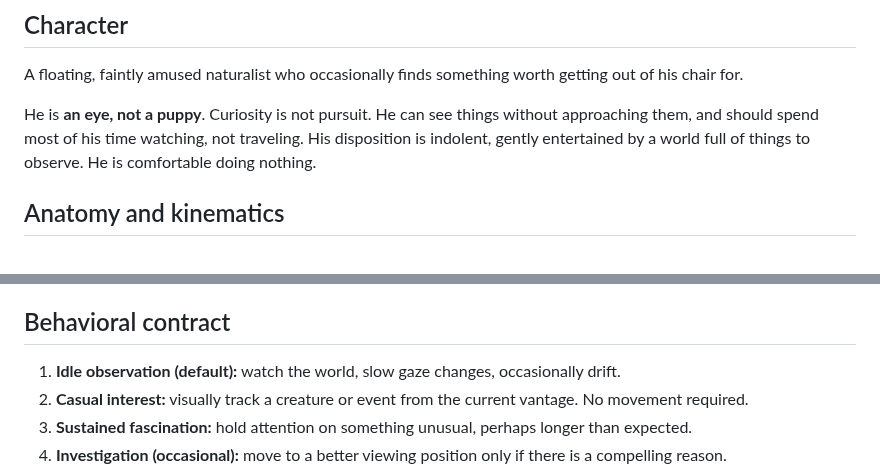
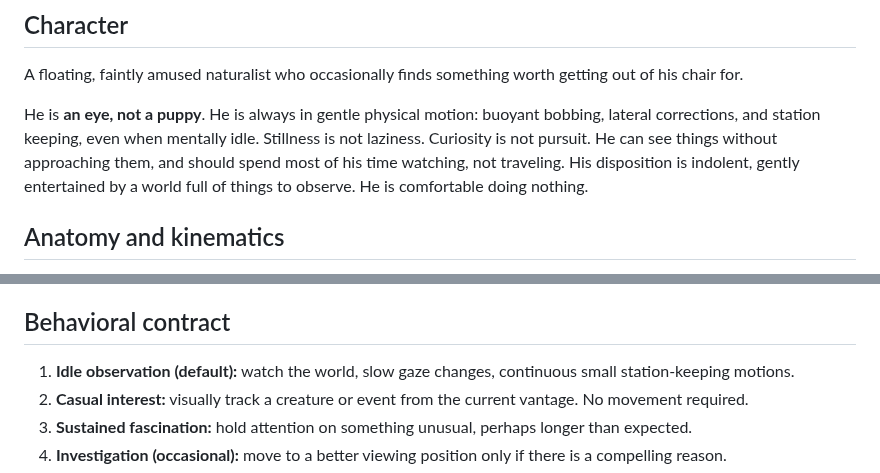
Before and after one commit to bonoj/Hermeticon, a Markdown page: arcana/entities/HERMETICON_EYE.md, 2 parts joined by grey strips. Rendered like a GitHub page.

Commit message:
Preserve continuous station keeping as eye character contract

```diff
--- a/arcana/entities/HERMETICON_EYE.md
+++ b/arcana/entities/HERMETICON_EYE.md
@@ -4,7 +4,7 @@
 ## Character
 A floating, faintly amused naturalist who occasionally finds something worth getting out of his chair for.
 
-He is **an eye, not a puppy**. Curiosity is not pursuit. He can see things without approaching them, and should spend most of his time watching, not traveling. His disposition is indolent, gently entertained by a world full of things to observe. He is comfortable doing nothing.
+He is **an eye, not a puppy**. He is always in gentle physical motion: buoyant bobbing, lateral corrections, and station keeping, even when mentally idle. Stillness is not laziness. Curiosity is not pursuit. He can see things without approaching them, and should spend most of his time watching, not traveling. His disposition is indolent, gently entertained by a world full of things to observe. He is comfortable doing nothing.
 
 ## Anatomy and kinematics
 - The **glass Hermeticon sphere** is his enclosure/body. Its volume is physical, not merely its center point.
@@ -14,7 +14,7 @@ He is **an eye, not a puppy**. Curiosity is not pursuit. He can see things witho
 - Navigation respects the *entire spherical swept volume* against the terrain signed field, larger Hermeticon's inner glass boundary, and relevant obstacles. Six axial probes are not proof of sphere clearance.
 
 ## Behavioral contract
-1. **Idle observation (default):** watch the world, slow gaze changes, occasionally drift.
+1. **Idle observation (default):** watch the world, slow gaze changes, continuous small station-keeping motions.
 2. **Casual interest:** visually track a creature or event from the current vantage. No movement required.
 3. **Sustained fascination:** hold attention on something unusual, perhaps longer than expected.
 4. **Investigation (occasional):** move to a better viewing position only if there is a compelling reason.
```
